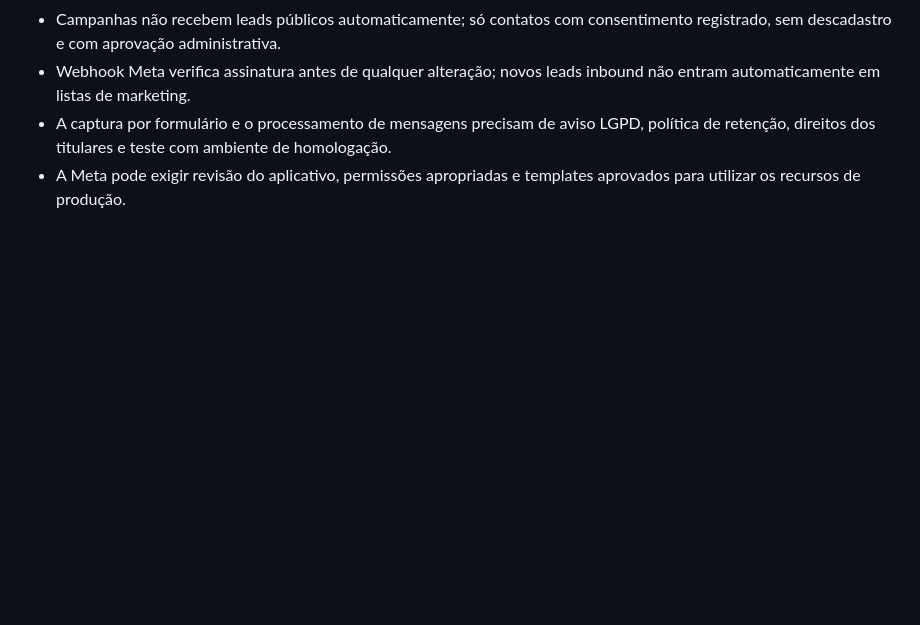
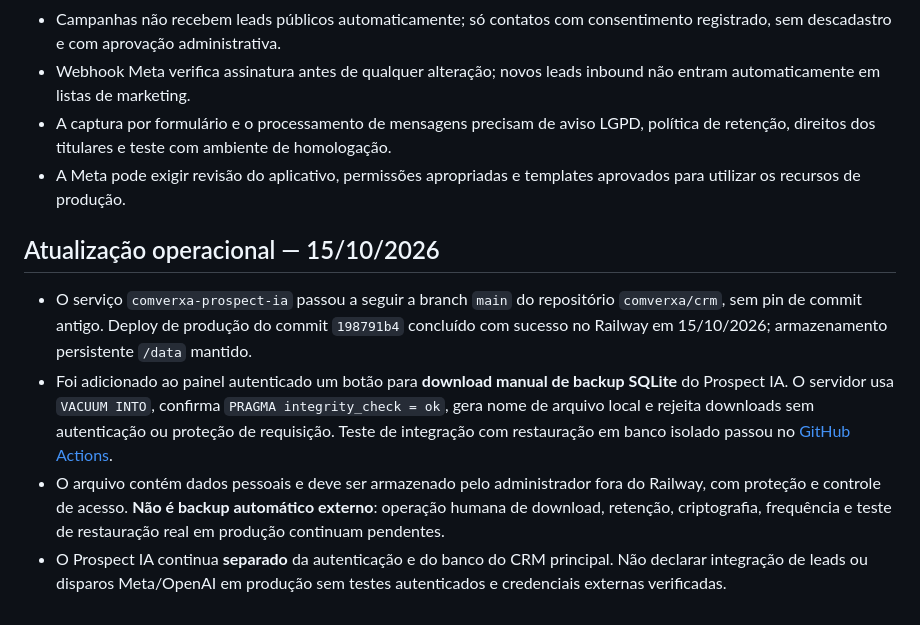
Before and after one commit to comverxa/crm, a Markdown page: docs/PROSPECT-IA-STATUS-2026-10-15.md, the part around the change. GitHub-like rendering; blank space fills up the shorter version.

Commit message:
docs: record verified Prospect IA backup and branch-tracking deployment

```diff
--- a/docs/PROSPECT-IA-STATUS-2026-10-15.md
+++ b/docs/PROSPECT-IA-STATUS-2026-10-15.md
@@ -70,3 +70,10 @@ Esta é uma entrega técnica verificável em piloto, **não uma certificação d
 - Webhook Meta verifica assinatura antes de qualquer alteração; novos leads inbound não entram automaticamente em listas de marketing.
 - A captura por formulário e o processamento de mensagens precisam de aviso LGPD, política de retenção, direitos dos titulares e teste com ambiente de homologação.
 - A Meta pode exigir revisão do aplicativo, permissões apropriadas e templates aprovados para utilizar os recursos de produção.
+
+## Atualização operacional — 15/10/2026
+
+- O serviço `comverxa-prospect-ia` passou a seguir a branch `main` do repositório `comverxa/crm`, sem pin de commit antigo. Deploy de produção do commit `198791b4` concluído com sucesso no Railway em 15/10/2026; armazenamento persistente `/data` mantido.
+- Foi adicionado ao painel autenticado um botão para **download manual de backup SQLite** do Prospect IA. O servidor usa `VACUUM INTO`, confirma `PRAGMA integrity_check = ok`, gera nome de arquivo local e rejeita downloads sem autenticação ou proteção de requisição. Teste de integração com restauração em banco isolado passou no [GitHub Actions](https://github.com/comverxa/crm/actions/runs/38745416688).
+- O arquivo contém dados pessoais e deve ser armazenado pelo administrador fora do Railway, com proteção e controle de acesso. **Não é backup automático externo**: operação humana de download, retenção, criptografia, frequência e teste de restauração real em produção continuam pendentes.
+- O Prospect IA continua **separado** da autenticação e do banco do CRM principal. Não declarar integração de leads ou disparos Meta/OpenAI em produção sem testes autenticados e credenciais externas verificadas.
```
